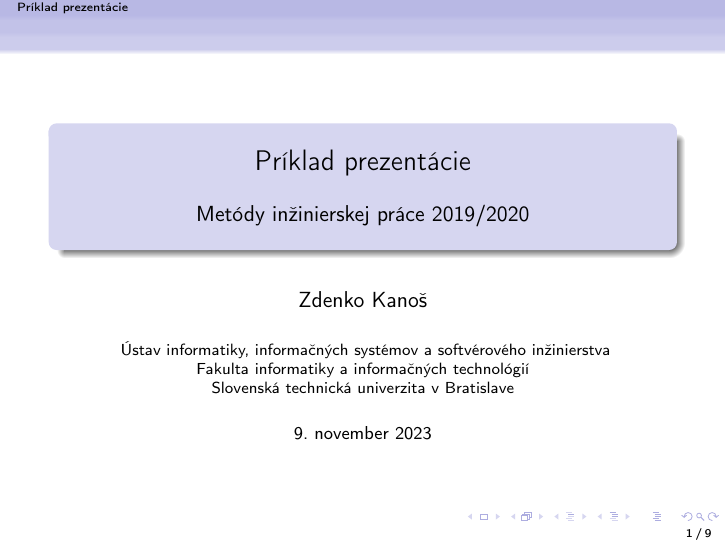
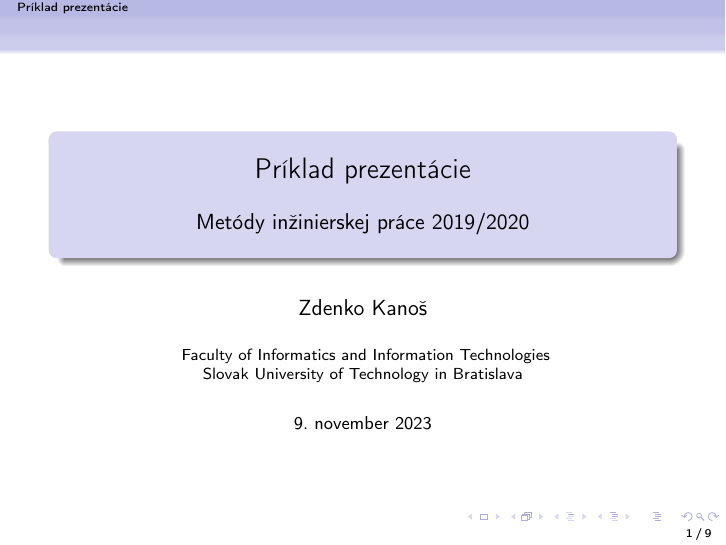
Before and after one commit to xkanos/projekt, LaTeX slides (prez.tex): page 1 of 9. Compiled offline with pdfLaTeX.

Commit message:
<SCRUM-32><Upravený názov skoly po anglicky>

```diff
--- a/prez.tex
+++ b/prez.tex
@@ -75,9 +75,8 @@
 %\url{www.fiit.stuba.sk/~vranic}, \url{vranic@fiit.stuba.sk}}
 %{\tiny \url{www.fiit.stuba.sk/~vranic}, \url{vranic@fiit.stuba.sk}}
 \institute{
-	Ústav informatiky, informačných systémov a softvérového inžinierstva\\
-	Fakulta informatiky a informačných technológií\\
-	Slovenská technická univerzita v Bratislave}
+	Faculty of Informatics and Information Technologies
+    \\Slovak University of Technology in Bratislava}
 
 \subtitle{\vspace{3mm} Metódy inžinierskej práce 2019/2020}
 
```
